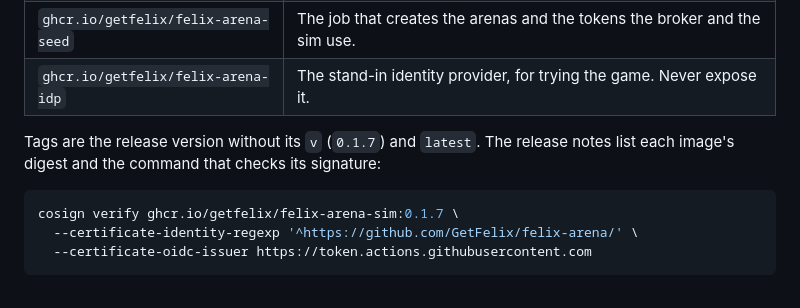
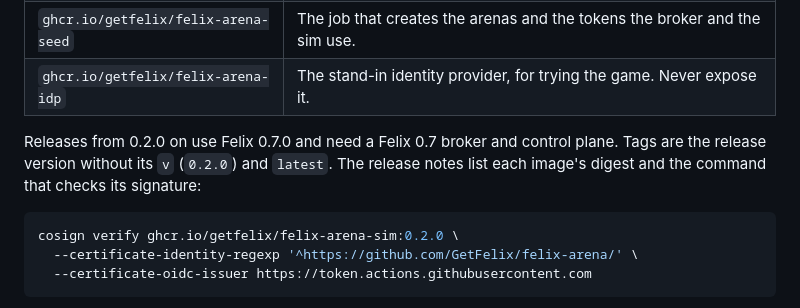
Before and after one commit to GetFelix/felix-arena, a Markdown page: README.md, the part around the change. GitHub-like rendering.

Commit message:
docs: README names release 0.2.0 and its Felix 0.7 requirement (#113)

````diff
--- a/README.md
+++ b/README.md
@@ -160,11 +160,12 @@ Each release also publishes four container images to GitHub's registry, for
 | `ghcr.io/getfelix/felix-arena-seed` | The job that creates the arenas and the tokens the broker and the sim use. |
 | `ghcr.io/getfelix/felix-arena-idp` | The stand-in identity provider, for trying the game. Never expose it. |
 
-Tags are the release version without its `v` (`0.1.7`) and `latest`. The release
+Releases from 0.2.0 on use Felix 0.7.0 and need a Felix 0.7 broker and control plane.
+Tags are the release version without its `v` (`0.2.0`) and `latest`. The release
 notes list each image's digest and the command that checks its signature:
 
 ```bash
-cosign verify ghcr.io/getfelix/felix-arena-sim:0.1.7 \
+cosign verify ghcr.io/getfelix/felix-arena-sim:0.2.0 \
   --certificate-identity-regexp '^https://github.com/GetFelix/felix-arena/' \
   --certificate-oidc-issuer https://token.actions.githubusercontent.com
 ```
````
